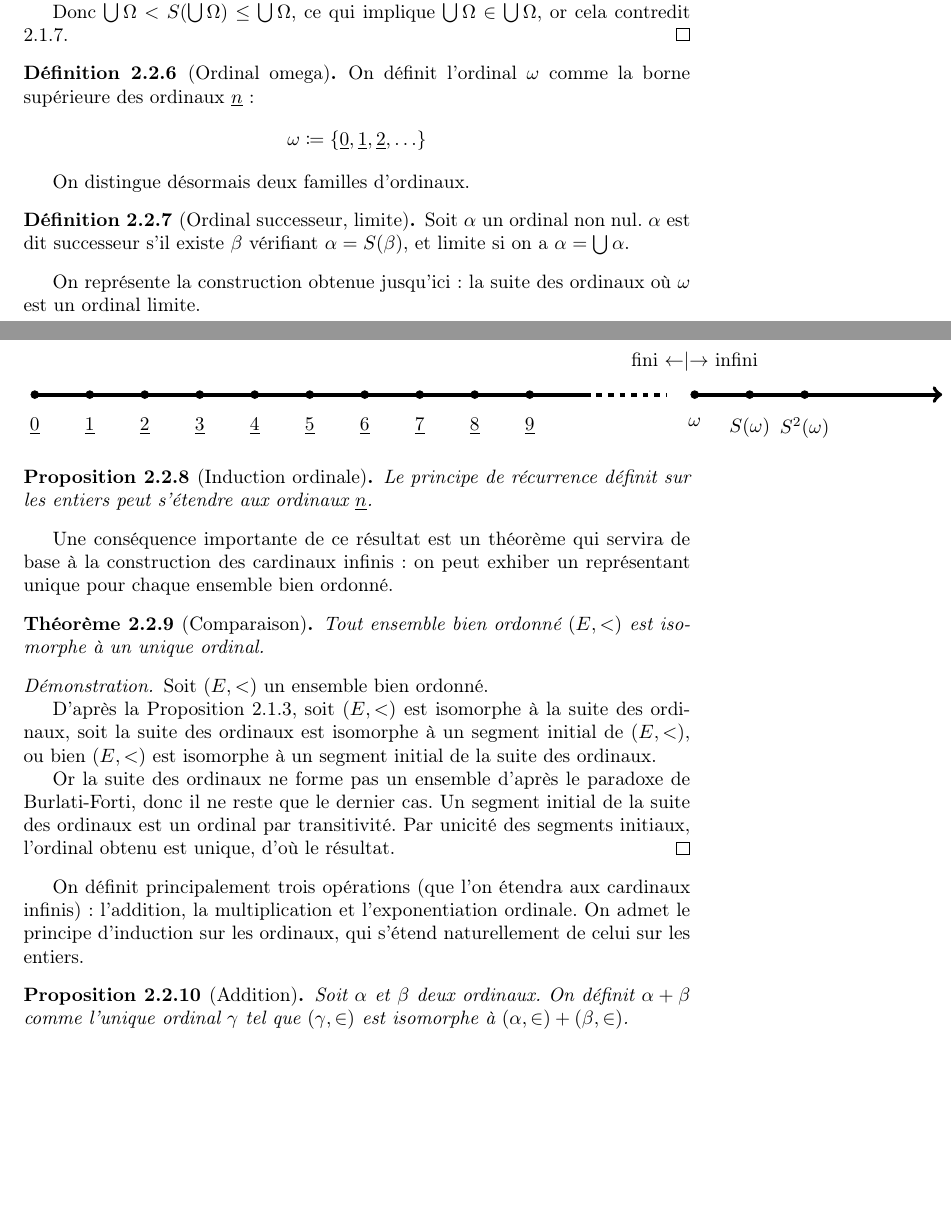
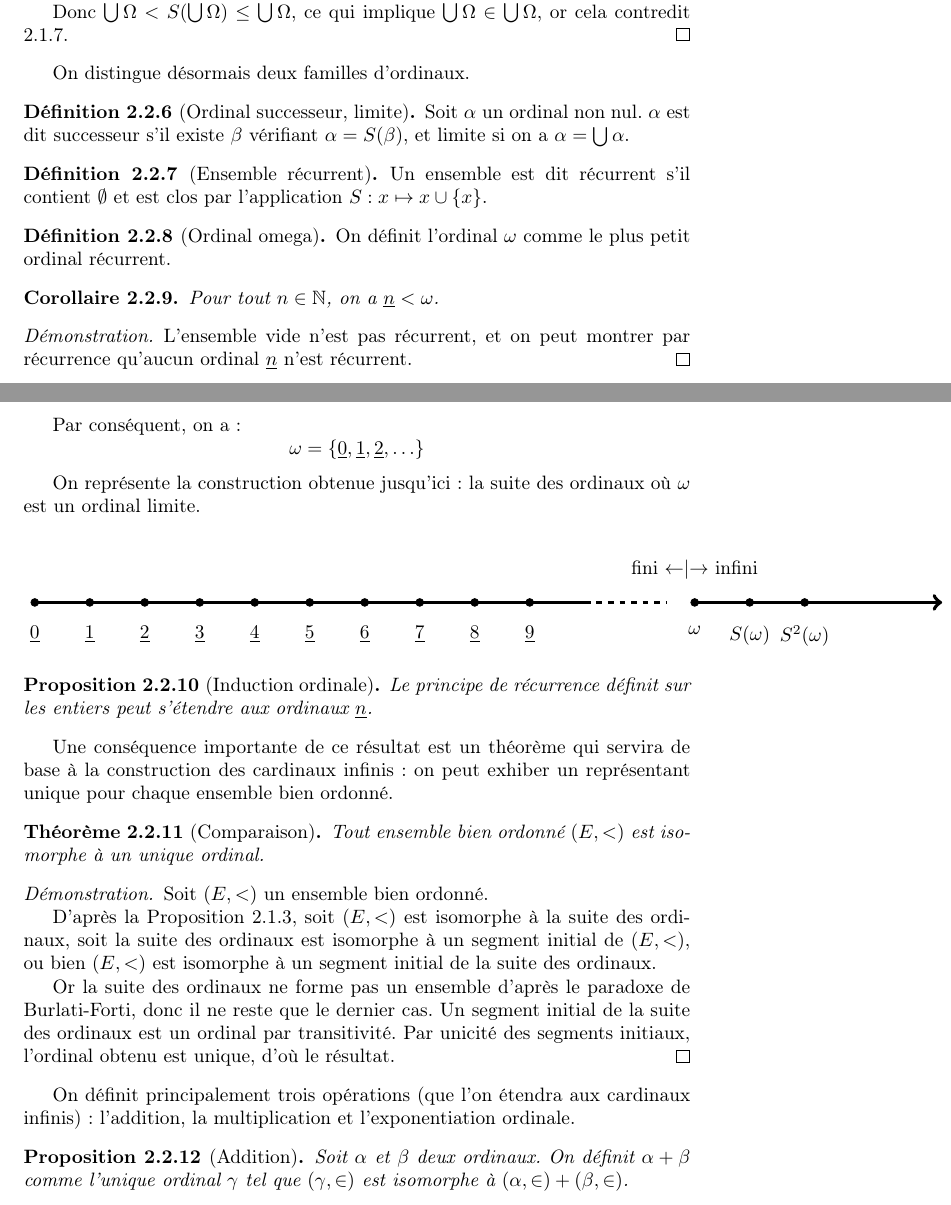
Before and after one commit to SP-84/infinity-l2s4, a LaTeX paper (infinity.tex): two parts of pages 7 and 8 of 10, joined at a grey line, cut so that both start at the same text, the shorter picture padded with empty space. Compiled offline with pdfLaTeX.

```diff
--- a/infinity.tex
+++ b/infinity.tex
@@ -296,17 +299,31 @@
 	Alors \( \bigcup \Omega \) est un ordinal qui vérifie : \( \forall \alpha \in \Omega, \alpha \le \bigcup \Omega \).
 
 	Donc \( \bigcup\Omega < S(\bigcup\Omega) \le \bigcup\Omega \), ce qui implique \( \bigcup\Omega \in \bigcup\Omega \), or cela contredit 2.1.7.
-\end{proof}\begin{definition}[Ordinal omega]
-	On définit l'ordinal \( \omega \) comme la borne supérieure des ordinaux \( \underline{n} \) :
-\begin{equation*}
-	\omega \coloneqq \{\underline{0}, \underline{1}, \underline{2}, \ldots\}
-\end{equation*}
-\end{definition}
-
+\end{proof}
 \par On distingue désormais deux familles d'ordinaux.
 \begin{definition}[Ordinal successeur, limite]
 	Soit \( \alpha \) un ordinal non nul. \( \alpha \) est dit successeur s'il existe \( \beta \) vérifiant \( \alpha = S(\beta) \), et limite si on a \( \alpha = \bigcup \alpha \).
 \end{definition}
+
+\begin{definition}[Ensemble récurrent]
+	Un ensemble est dit récurrent s'il contient \( \emptyset \) et est clos par l'application \( S : x \mapsto x \cup \{x\} \).
+\end{definition}
+\begin{definition}[Ordinal omega]
+	On définit l'ordinal \( \omega \) comme le plus petit ordinal récurrent.
+\end{definition}
+
+\begin{corollary}
+	Pour tout \( n \in \mathbb{N} \), on a \( \underline{n} < \omega \).
+\end{corollary}
+
+\begin{proof}
+	L'ensemble vide n'est pas récurrent, et on peut montrer par récurrence qu'aucun ordinal \( \underline{n} \) n'est récurrent.
+\end{proof}
+
+\par Par conséquent, on a :
+\begin{equation*}
+	\omega = \{\underline{0}, \underline{1}, \underline{2}, \ldots\}
+\end{equation*}
 
 \par On représente la construction obtenue jusqu'ici : la suite des ordinaux où \( \omega \) est un ordinal limite.
 \begin{center}
@@ -339,7 +356,7 @@
 	Or la suite des ordinaux ne forme pas un ensemble d'après le paradoxe de Burlati-Forti, donc il ne reste que le dernier cas. Un segment initial de la suite des ordinaux est un ordinal par transitivité. Par unicité des segments initiaux, l'ordinal obtenu est unique, d'où le résultat.
 \end{proof}
 
-\par On définit principalement trois opérations (que l'on étendra aux cardinaux infinis) : l'addition, la multiplication et l'exponentiation ordinale. On admet le principe d'induction sur les ordinaux, qui s'étend naturellement de celui sur les entiers.
+\par On définit principalement trois opérations (que l'on étendra aux cardinaux infinis) : l'addition, la multiplication et l'exponentiation ordinale.
 
 \begin{proposition}[Addition]
 	Soit \( \alpha \) et \( \beta \) deux ordinaux.
```
Also changed, not shown: infinity.pdf, infinity.tex (43 more changed lines).
